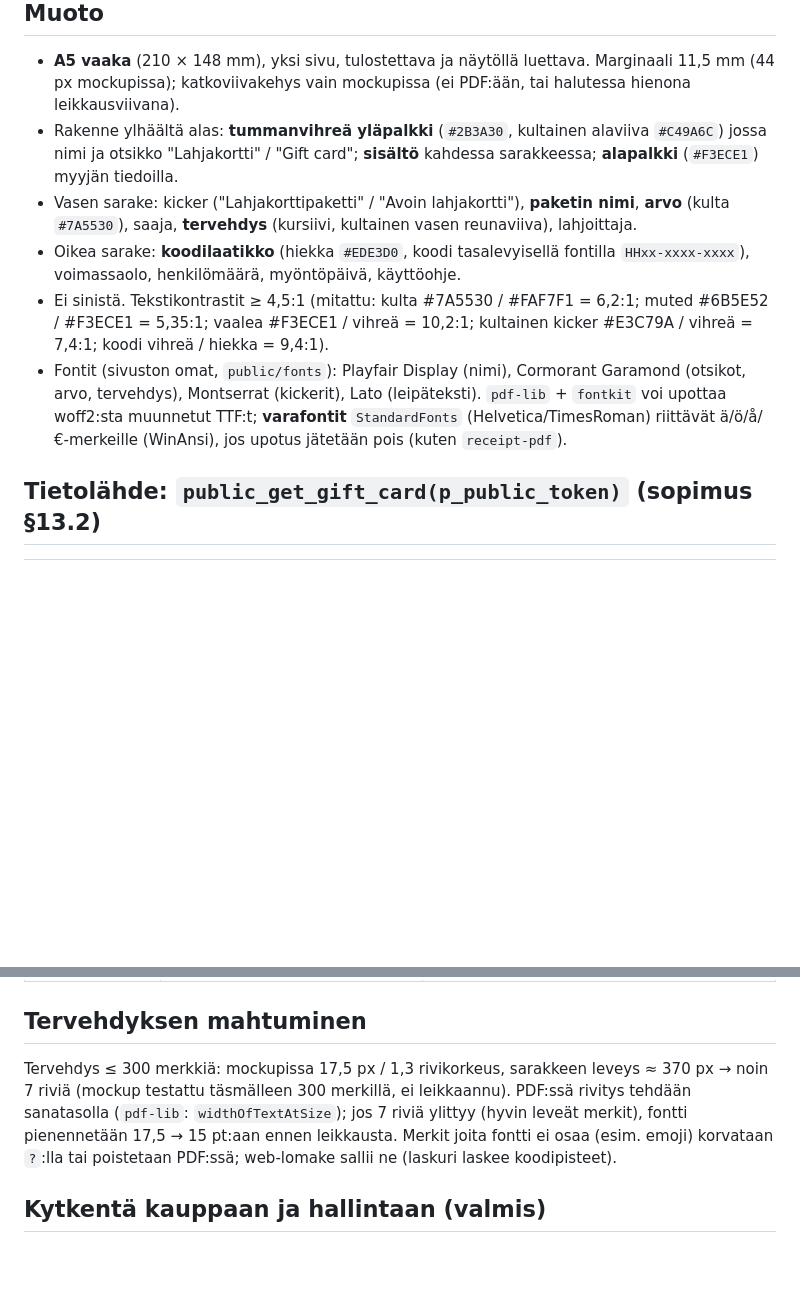
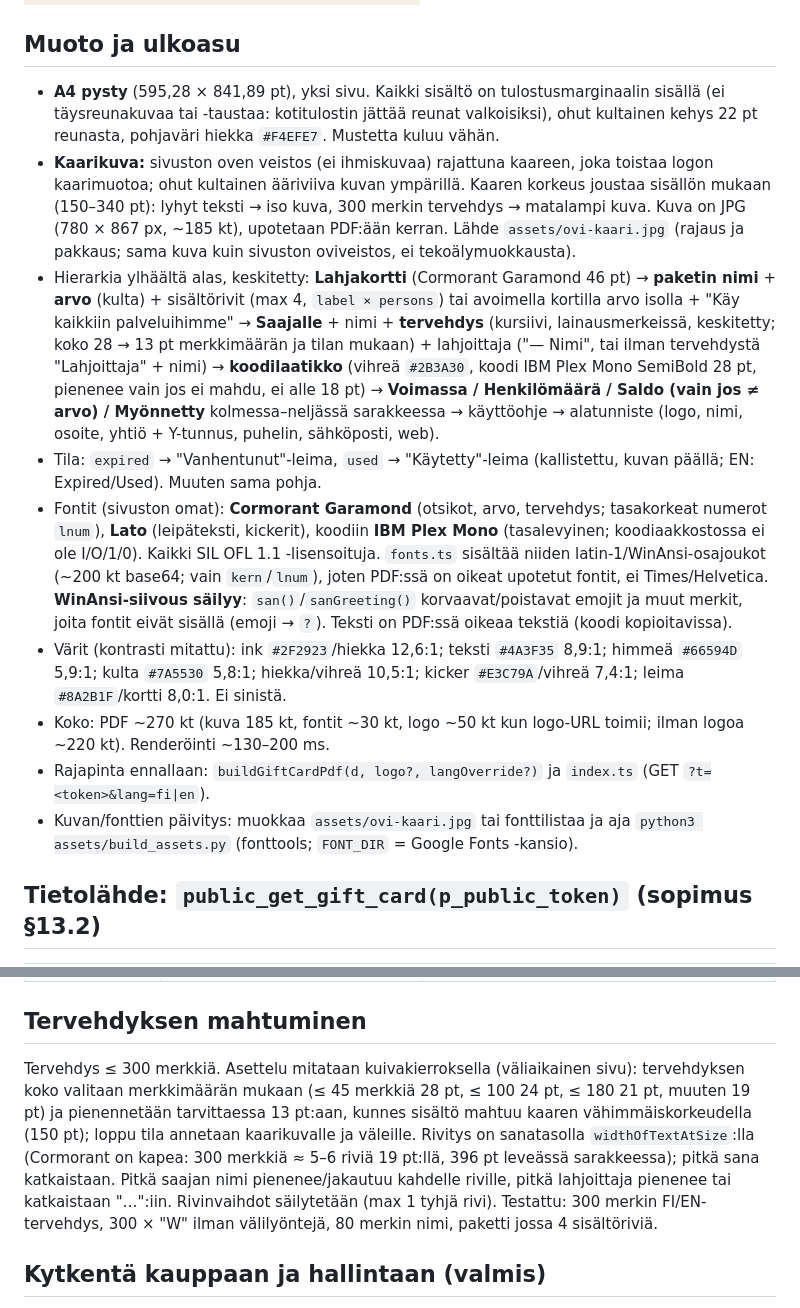
Before and after one commit to joonasvaarala/saunotus-uusi, a Markdown page: booking/docs/lahjakortti-pdf-pohja.md, 2 parts joined by grey strips. GitHub-like rendering; pictures changed too: booking/docs/lahjakortti-pdf-pohja-en.png; blank space fills up the shorter version.

```diff
--- a/booking/docs/lahjakortti-pdf-pohja.md
+++ b/booking/docs/lahjakortti-pdf-pohja.md
@@ -7,13 +7,16 @@ Mockupit (HTML + PNG, 2× tarkkuus): `lahjakortti-pdf-pohja.html`, `lahjakortti-
 ![FI](lahjakortti-pdf-pohja-fi.png)
 ![EN](lahjakortti-pdf-pohja-en.png)
 
-## Muoto
-- **A5 vaaka** (210 × 148 mm), yksi sivu, tulostettava ja näytöllä luettava. Marginaali 11,5 mm (44 px mockupissa); katkoviivakehys vain mockupissa (ei PDF:ään, tai halutessa hienona leikkausviivana).
-- Rakenne ylhäältä alas: **tummanvihreä yläpalkki** (`#2B3A30`, kultainen alaviiva `#C49A6C`) jossa nimi ja otsikko "Lahjakortti" / "Gift card"; **sisältö** kahdessa sarakkeessa; **alapalkki** (`#F3ECE1`) myyjän tiedoilla.
-- Vasen sarake: kicker ("Lahjakorttipaketti" / "Avoin lahjakortti"), **paketin nimi**, **arvo** (kulta `#7A5530`), saaja, **tervehdys** (kursiivi, kultainen vasen reunaviiva), lahjoittaja.
-- Oikea sarake: **koodilaatikko** (hiekka `#EDE3D0`, koodi tasalevyisellä fontilla `HHxx-xxxx-xxxx`), voimassaolo, henkilömäärä, myöntöpäivä, käyttöohje.
-- Ei sinistä. Tekstikontrastit ≥ 4,5:1 (mitattu: kulta #7A5530 / #FAF7F1 = 6,2:1; muted #6B5E52 / #F3ECE1 = 5,35:1; vaalea #F3ECE1 / vihreä = 10,2:1; kultainen kicker #E3C79A / vihreä = 7,4:1; koodi vihreä / hiekka = 9,4:1).
-- Fontit (sivuston omat, `public/fonts`): Playfair Display (nimi), Cormorant Garamond (otsikot, arvo, tervehdys), Montserrat (kickerit), Lato (leipäteksti). `pdf-lib` + `fontkit` voi upottaa woff2:sta muunnetut TTF:t; **varafontit** `StandardFonts` (Helvetica/TimesRoman) riittävät ä/ö/å/€-merkeille (WinAnsi), jos upotus jätetään pois (kuten `receipt-pdf`).
+## Muoto ja ulkoasu
+- **A4 pysty** (595,28 × 841,89 pt), yksi sivu. Kaikki sisältö on tulostusmarginaalin sisällä (ei täysreunakuvaa tai -taustaa: kotitulostin jättää reunat valkoisiksi), ohut kultainen kehys 22 pt reunasta, pohjaväri hiekka `#F4EFE7`. Mustetta kuluu vähän.
+- **Kaarikuva:** sivuston oven veistos (ei ihmiskuvaa) rajattuna kaareen, joka toistaa logon kaarimuotoa; ohut kultainen ääriviiva kuvan ympärillä. Kaaren korkeus joustaa sisällön mukaan (150–340 pt): lyhyt teksti → iso kuva, 300 merkin tervehdys → matalampi kuva. Kuva on JPG (780 × 867 px, ~185 kt), upotetaan PDF:ään kerran. Lähde `assets/ovi-kaari.jpg` (rajaus ja pakkaus; sama kuva kuin sivuston oviveistos, ei tekoälymuokkausta).
+- Hierarkia ylhäältä alas, keskitetty: **Lahjakortti** (Cormorant Garamond 46 pt) → **paketin nimi** + **arvo** (kulta) + sisältörivit (max 4, `label × persons`) tai avoimella kortilla arvo isolla + "Käy kaikkiin palveluihimme" → **Saajalle** + nimi + **tervehdys** (kursiivi, lainausmerkeissä, keskitetty; koko 28 → 13 pt merkkimäärän ja tilan mukaan) + lahjoittaja ("— Nimi", tai ilman tervehdystä "Lahjoittaja" + nimi) → **koodilaatikko** (vihreä `#2B3A30`, koodi IBM Plex Mono SemiBold 28 pt, pienenee vain jos ei mahdu, ei alle 18 pt) → **Voimassa / Henkilömäärä / Saldo (vain jos ≠ arvo) / Myönnetty** kolmessa–neljässä sarakkeessa → käyttöohje → alatunniste (logo, nimi, osoite, yhtiö + Y-tunnus, puhelin, sähköposti, web).
+- Tila: `expired` → "Vanhentunut"-leima, `used` → "Käytetty"-leima (kallistettu, kuvan päällä; EN: Expired/Used). Muuten sama pohja.
+- Fontit (sivuston omat): **Cormorant Garamond** (otsikot, arvo, tervehdys; tasakorkeat numerot `lnum`), **Lato** (leipäteksti, kickerit), koodiin **IBM Plex Mono** (tasalevyinen; koodiaakkostossa ei ole I/O/1/0). Kaikki SIL OFL 1.1 -lisensoituja. `fonts.ts` sisältää niiden latin-1/WinAnsi-osajoukot (~200 kt base64; vain `kern`/`lnum`), joten PDF:ssä on oikeat upotetut fontit, ei Times/Helvetica. **WinAnsi-siivous säilyy**: `san()`/`sanGreeting()` korvaavat/poistavat emojit ja muut merkit, joita fontit eivät sisällä (emoji → `?`). Teksti on PDF:ssä oikeaa tekstiä (koodi kopioitavissa).
+- Värit (kontrasti mitattu): ink `#2F2923`/hiekka 12,6:1; teksti `#4A3F35` 8,9:1; himmeä `#66594D` 5,9:1; kulta `#7A5530` 5,8:1; hiekka/vihreä 10,5:1; kicker `#E3C79A`/vihreä 7,4:1; leima `#8A2B1F`/kortti 8,0:1. Ei sinistä.
+- Koko: PDF ~270 kt (kuva 185 kt, fontit ~30 kt, logo ~50 kt kun logo-URL toimii; ilman logoa ~220 kt). Renderöinti ~130–200 ms.
+- Rajapinta ennallaan: `buildGiftCardPdf(d, logo?, langOverride?)` ja `index.ts` (GET `?t=<token>&lang=fi|en`).
+- Kuvan/fonttien päivitys: muokkaa `assets/ovi-kaari.jpg` tai fonttilistaa ja aja `python3 assets/build_assets.py` (fonttools; `FONT_DIR` = Google Fonts -kansio).
 
 ## Tietolähde: `public_get_gift_card(p_public_token)` (sopimus §13.2)
 | PDF-kenttä | RPC-kenttä | Huomio |
@@ -35,7 +38,7 @@ Mockupit (HTML + PNG, 2× tarkkuus): `lahjakortti-pdf-pohja.html`, `lahjakortti-
 | Tila | `status` | PDF vain `active`/`used`; `not_ready` (maksamaton) → ei PDF:ää; `expired` → "Vanhentunut"-leima |
 
 ## Tervehdyksen mahtuminen
-Tervehdys ≤ 300 merkkiä: mockupissa 17,5 px / 1,3 rivikorkeus, sarakkeen leveys ≈ 370 px → noin 7 riviä (mockup testattu täsmälleen 300 merkillä, ei leikkaannu). PDF:ssä rivitys tehdään sanatasolla (`pdf-lib`: `widthOfTextAtSize`); jos 7 riviä ylittyy (hyvin leveät merkit), fontti pienennetään 17,5 → 15 pt:aan ennen leikkausta. Merkit joita fontti ei osaa (esim. emoji) korvataan `?`:lla tai poistetaan PDF:ssä; web-lomake sallii ne (laskuri laskee koodipisteet).
+Tervehdys ≤ 300 merkkiä. Asettelu mitataan kuivakierroksella (väliaikainen sivu): tervehdyksen koko valitaan merkkimäärän mukaan (≤ 45 merkkiä 28 pt, ≤ 100 24 pt, ≤ 180 21 pt, muuten 19 pt) ja pienennetään tarvittaessa 13 pt:aan, kunnes sisältö mahtuu kaaren vähimmäiskorkeudella (150 pt); loppu tila annetaan kaarikuvalle ja väleille. Rivitys on sanatasolla `widthOfTextAtSize`:lla (Cormorant on kapea: 300 merkkiä ≈ 5–6 riviä 19 pt:llä, 396 pt leveässä sarakkeessa); pitkä sana katkaistaan. Pitkä saajan nimi pienenee/jakautuu kahdelle riville, pitkä lahjoittaja pienenee tai katkaistaan "…":iin. Rivinvaihdot säilytetään (max 1 tyhjä rivi). Testattu: 300 merkin FI/EN-tervehdys, 300 × "W" ilman välilyöntejä, 80 merkin nimi, paketti jossa 4 sisältöriviä.
 
 ## Kytkentä kauppaan ja hallintaan (valmis)
 - **Linkki:** `GET <SUPABASE_URL>/functions/v1/gift-card-pdf?t=<kortin public_token>&lang=fi|en` (`verify_jwt=false`, vain UUID-tokeni avaa; maksamaton/mitätöity kortti → 409, tuntematon token → 404; ei välimuistia). Selaimessa linkki muodostetaan `sb.js`:n `functionUrl`:lla samoin kuin `receipt-pdf`.
```
Also changed, not shown: other parts of booking/docs/lahjakortti-pdf-pohja.md (+7 -6 lines), booking/docs/lahjakortti-pdf-pohja-fi-avoin.png (added), booking/docs/lahjakortti-pdf-pohja-fi-pitka-tervehdys.png, booking/docs/lahjakortti-pdf-pohja-fi.png.
